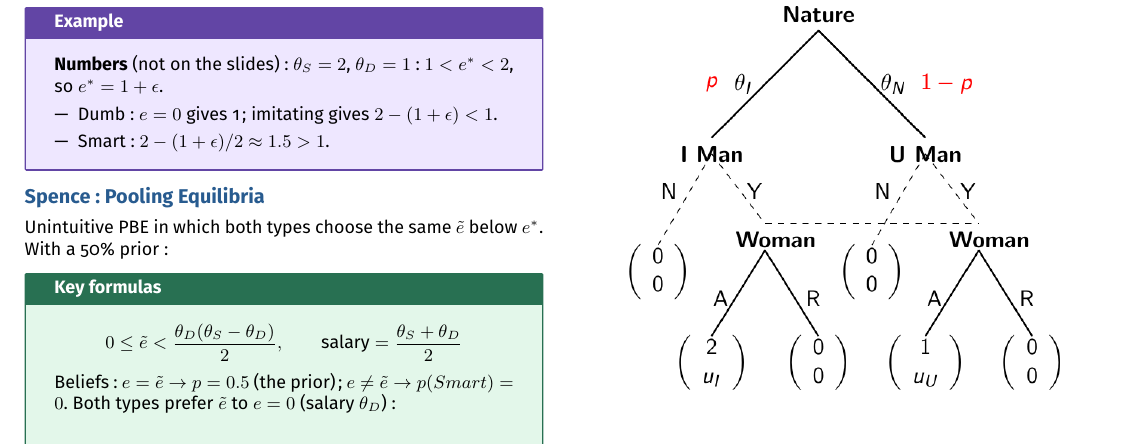
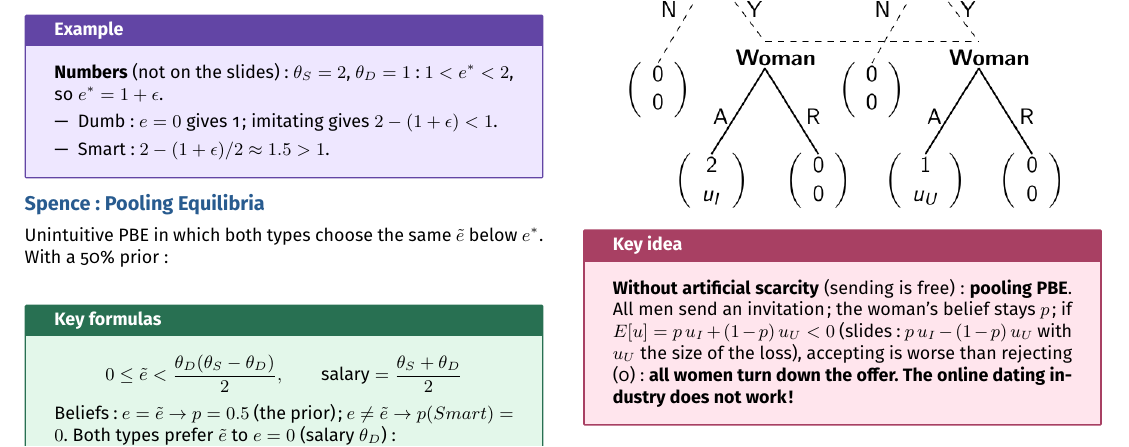
Before and after one commit to AlphaXT38G/notes_ba5, a LaTeX document (gametheory/week/week07.tex): part of page 3 of 3, cut so that both start at the same text. Compiled offline with pdfLaTeX.

Commit message:
feat(gametheory-week07): add the key idea on Without artificial scarcity

```diff
--- a/gametheory/week/week07.tex
+++ b/gametheory/week/week07.tex
@@ -756,3 +756,11 @@
 \end{center}
 
 
+\begin{important}
+
+\textbf{Without artificial scarcity} (sending is free): \textbf{pooling PBE}. All men send an
+invitation; the woman's belief stays $p$; if $E[u] = p\,u_I + (1-p)\,u_U < 0$ (slides:
+$p\,u_I - (1-p)\,u_U$ with $u_U$ the size of the loss), accepting is worse than rejecting
+(0): \textbf{all women turn down the offer. The online dating industry does not work!}
+
+\end{important}
```
Also changed, not shown: gametheory/week/week07.tex (11 more changed lines).
